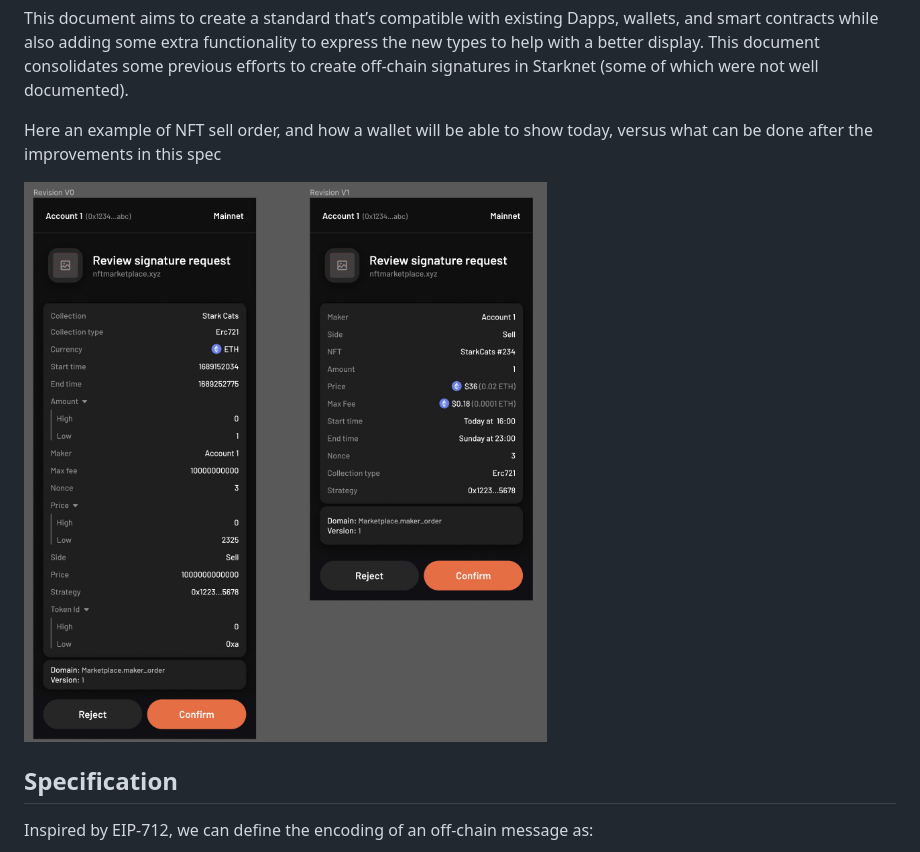
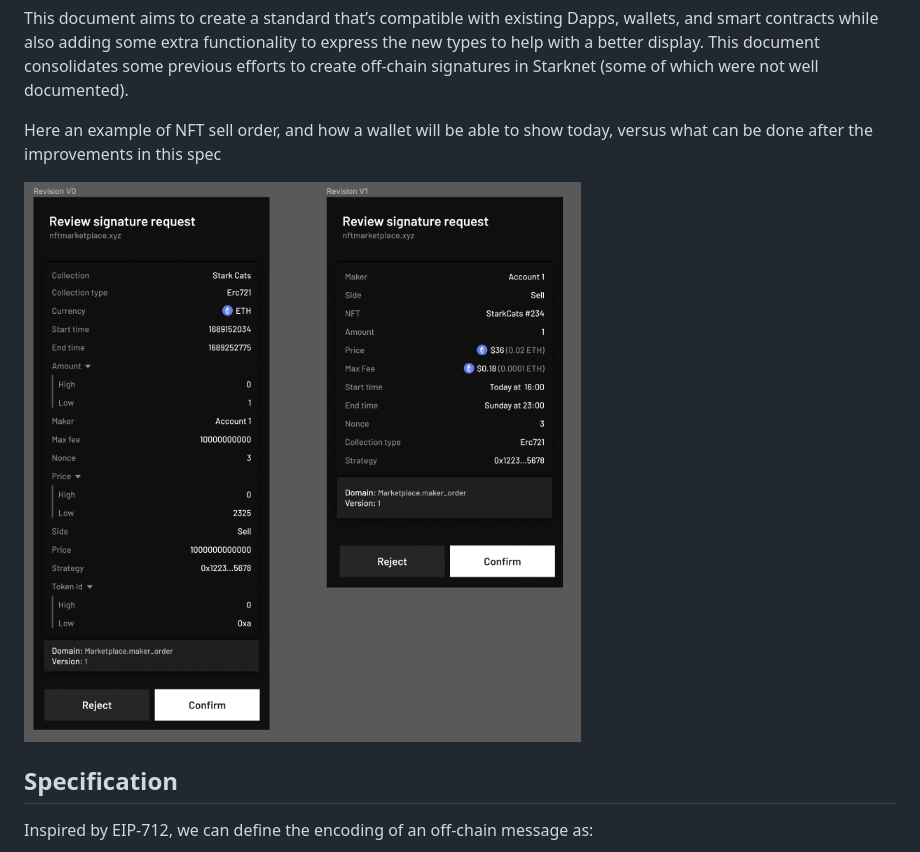
Before and after one commit to starknet-io/SNIPs, a Markdown page: SNIPS/snip-12.md, the part around the change. Drawn GitHub-style; pictures changed too: assets/snip-12/wallet-example.jpeg (deleted), assets/snip-12/wallet-example.png (added).

Commit message:
update picture

```diff
--- a/SNIPS/snip-12.md
+++ b/SNIPS/snip-12.md
@@ -24,7 +24,7 @@ This document aims to create a standard that’s compatible with existing Dapps,
 
 Here an example of NFT sell order, and how a wallet will be able to show today, versus what can be done after the improvements in this spec
 
-![wallet rev 0 vs rev 1](../assets/snip-12/wallet-example.jpeg)
+![wallet rev 0 vs rev 1](../assets/snip-12/wallet-example.png)
 
 ## Specification
 
```
